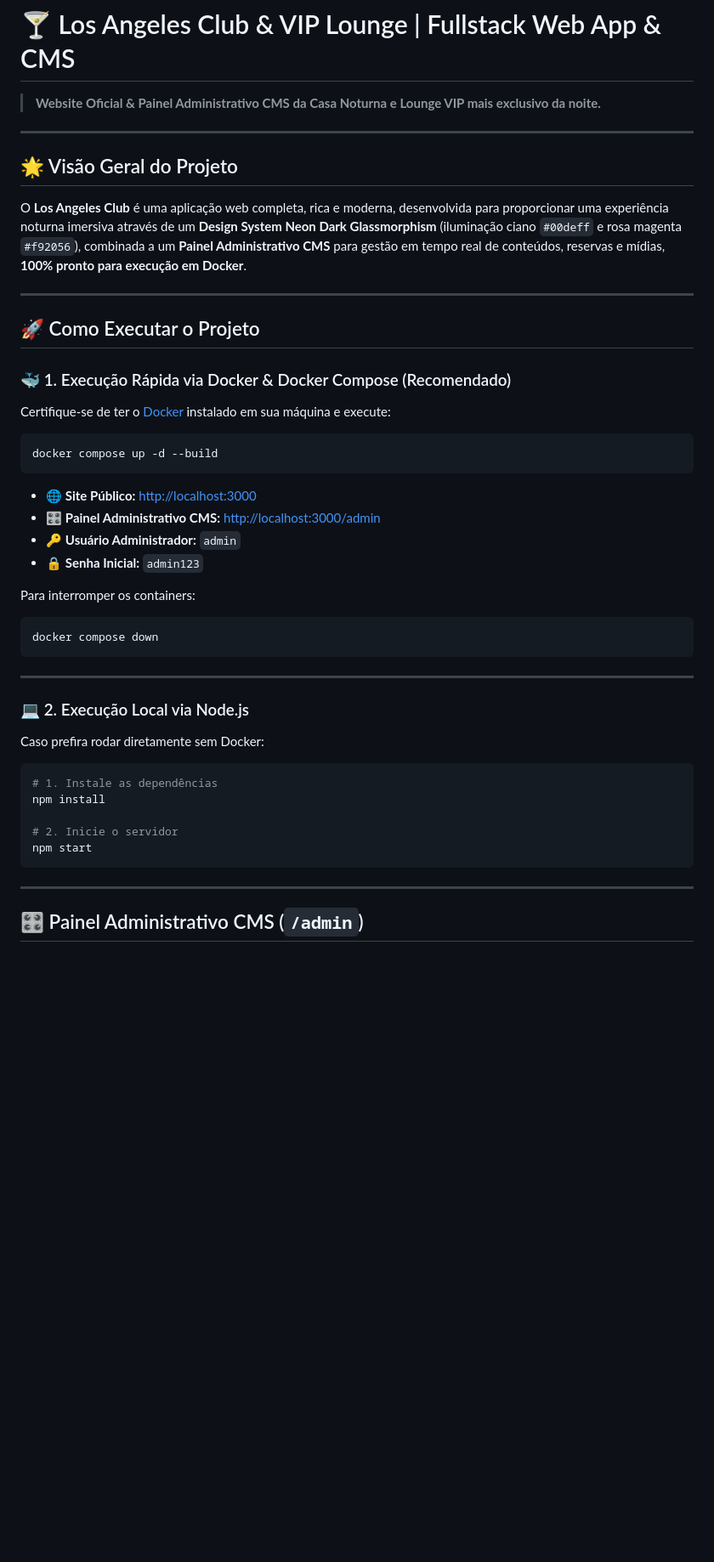
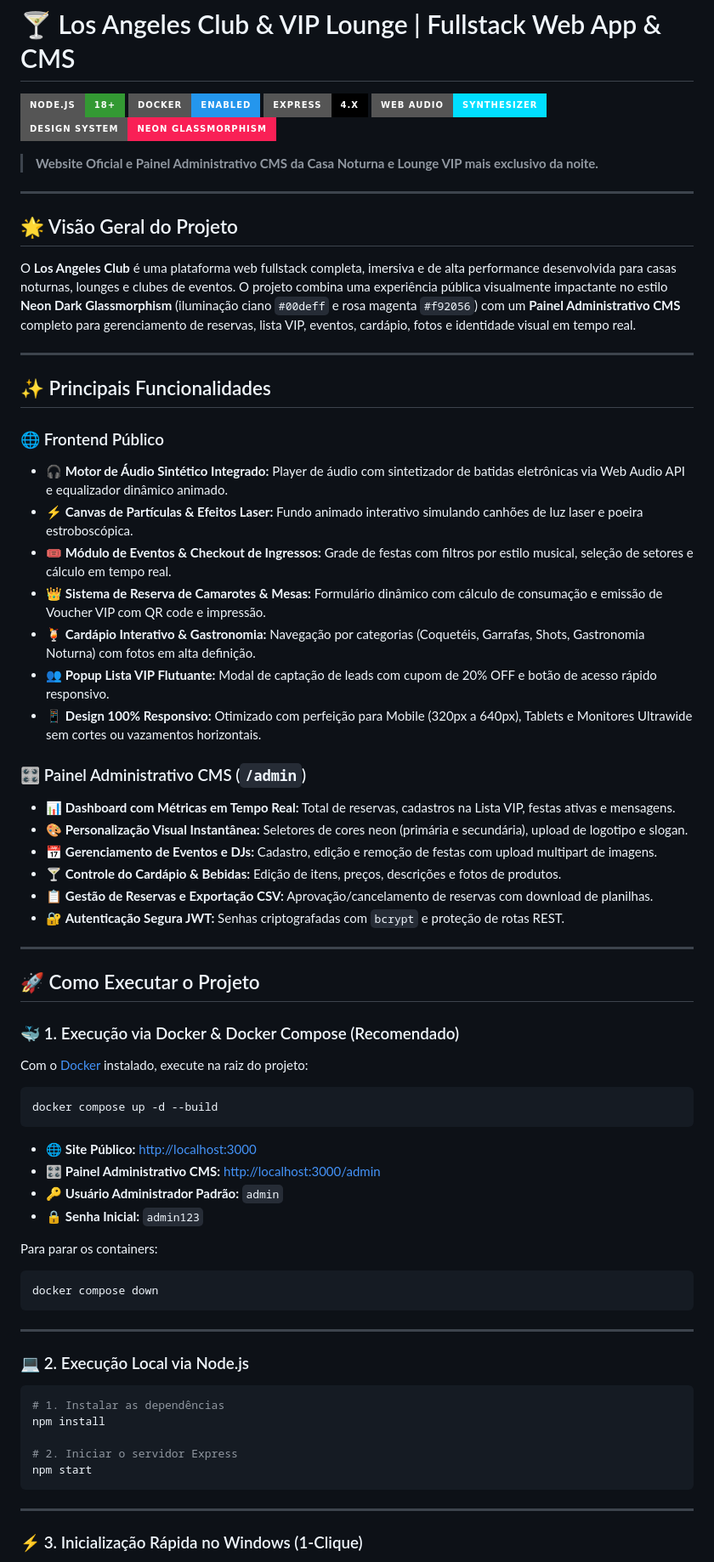
Before and after one commit to lopesmidia002-jpg/06---Boate, a Markdown page: README.md, the part around one of its changes. Shown at 85% size. GitHub-like rendering; badges without logos; blank space fills up the shorter version.

Commit message:
docs: aprimorar README.md com badges, guia de execucao, modulos CMS e endpoints da API

````diff
--- a/README.md
+++ b/README.md
@@ -1,20 +1,47 @@
 # 🍸 Los Angeles Club & VIP Lounge | Fullstack Web App & CMS
 
-> **Website Oficial & Painel Administrativo CMS da Casa Noturna e Lounge VIP mais exclusivo da noite.**
+[![Node.js](https://img.shields.io/badge/Node.js-18+-339933?style=for-the-badge&logo=nodedotjs&logoColor=white)](https://nodejs.org/)
+[![Docker](https://img.shields.io/badge/Docker-Enabled-2496ED?style=for-the-badge&logo=docker&logoColor=white)](https://www.docker.com/)
+[![Express](https://img.shields.io/badge/Express-4.x-000000?style=for-the-badge&logo=express&logoColor=white)](https://expressjs.com/)
+[![Web Audio API](https://img.shields.io/badge/Web_Audio-Synthesizer-00deff?style=for-the-badge)](https://developer.mozilla.org/en-US/docs/Web/API/Web_Audio_API)
+[![Design System](https://img.shields.io/badge/Design_System-Neon_Glassmorphism-f92056?style=for-the-badge)](https://github.com/lopesmidia002-jpg/06---Boate)
+
+> **Website Oficial e Painel Administrativo CMS da Casa Noturna e Lounge VIP mais exclusivo da noite.**
 
 ---
 
 ## 🌟 Visão Geral do Projeto
 
-O **Los Angeles Club** é uma aplicação web completa, rica e moderna, desenvolvida para proporcionar uma experiência noturna imersiva através de um **Design System Neon Dark Glassmorphism** (iluminação ciano `#00deff` e rosa magenta `#f92056`), combinada a um **Painel Administrativo CMS** para gestão em tempo real de conteúdos, reservas e mídias, **100% pronto para execução em Docker**.
+O **Los Angeles Club** é uma plataforma web fullstack completa, imersiva e de alta performance desenvolvida para casas noturnas, lounges e clubes de eventos. O projeto combina uma experiência pública visualmente impactante no estilo **Neon Dark Glassmorphism** (iluminação ciano `#00deff` e rosa magenta `#f92056`) com um **Painel Administrativo CMS** completo para gerenciamento de reservas, lista VIP, eventos, cardápio, fotos e identidade visual em tempo real.
+
+---
+
+## ✨ Principais Funcionalidades
+
+### 🌐 Frontend Público
+- 🎧 **Motor de Áudio Sintético Integrado:** Player de áudio com sintetizador de batidas eletrônicas via Web Audio API e equalizador dinâmico animado.
+- ⚡ **Canvas de Partículas & Efeitos Laser:** Fundo animado interativo simulando canhões de luz laser e poeira estroboscópica.
+- 🎟️ **Módulo de Eventos & Checkout de Ingressos:** Grade de festas com filtros por estilo musical, seleção de setores e cálculo em tempo real.
+- 👑 **Sistema de Reserva de Camarotes & Mesas:** Formulário dinâmico com cálculo de consumação e emissão de Voucher VIP com QR code e impressão.
+- 🍹 **Cardápio Interativo & Gastronomia:** Navegação por categorias (Coquetéis, Garrafas, Shots, Gastronomia Noturna) com fotos em alta definição.
+- 👥 **Popup Lista VIP Flutuante:** Modal de captação de leads com cupom de 20% OFF e botão de acesso rápido responsivo.
+- 📱 **Design 100% Responsivo:** Otimizado com perfeição para Mobile (320px a 640px), Tablets e Monitores Ultrawide sem cortes ou vazamentos horizontais.
+
+### 🎛️ Painel Administrativo CMS (`/admin`)
+- 📊 **Dashboard com Métricas em Tempo Real:** Total de reservas, cadastros na Lista VIP, festas ativas e mensagens.
+- 🎨 **Personalização Visual Instantânea:** Seletores de cores neon (primária e secundária), upload de logotipo e slogan.
+- 📅 **Gerenciamento de Eventos e DJs:** Cadastro, edição e remoção de festas com upload multipart de imagens.
+- 🍸 **Controle do Cardápio & Bebidas:** Edição de itens, preços, descrições e fotos de produtos.
+- 📋 **Gestão de Reservas e Exportação CSV:** Aprovação/cancelamento de reservas com download de planilhas.
+- 🔐 **Autenticação Segura JWT:** Senhas criptografadas com `bcrypt` e proteção de rotas REST.
 
 ---
 
 ## 🚀 Como Executar o Projeto
 
-### 🐳 1. Execução Rápida via Docker & Docker Compose (Recomendado)
+### 🐳 1. Execução via Docker & Docker Compose (Recomendado)
 
-Certifique-se de ter o [Docker](https://www.docker.com/) instalado em sua máquina e execute:
+Com o [Docker](https://www.docker.com/) instalado, execute na raiz do projeto:
 
 ```bash
 docker compose up -d --build
@@ -22,10 +49,10 @@ docker compose up -d --build
 
 - 🌐 **Site Público:** [http://localhost:3000](http://localhost:3000)
 - 🎛️ **Painel Administrativo CMS:** [http://localhost:3000/admin](http://localhost:3000/admin)
-- 🔑 **Usuário Administrador:** `admin`
+- 🔑 **Usuário Administrador Padrão:** `admin`
 - 🔒 **Senha Inicial:** `admin123`
 
-Para interromper os containers:
+Para parar os containers:
 ```bash
 docker compose down
 ```
@@ -34,17 +61,15 @@ docker compose down
 
 ### 💻 2. Execução Local via Node.js
 
-Caso prefira rodar diretamente sem Docker:
-
 ```bash
-# 1. Instale as dependências
+# 1. Instalar as dependências
 npm install
 
-# 2. Inicie o servidor
+# 2. Iniciar o servidor Express
 npm start
 ```
 
 ---
 
-## 🎛️ Painel Administrativo CMS (`/admin`)
+### ⚡ 3. Inicialização Rápida no Windows (1-Clique)
 
````
Also changed, not shown: other parts of README.md (+51 -43 lines).
